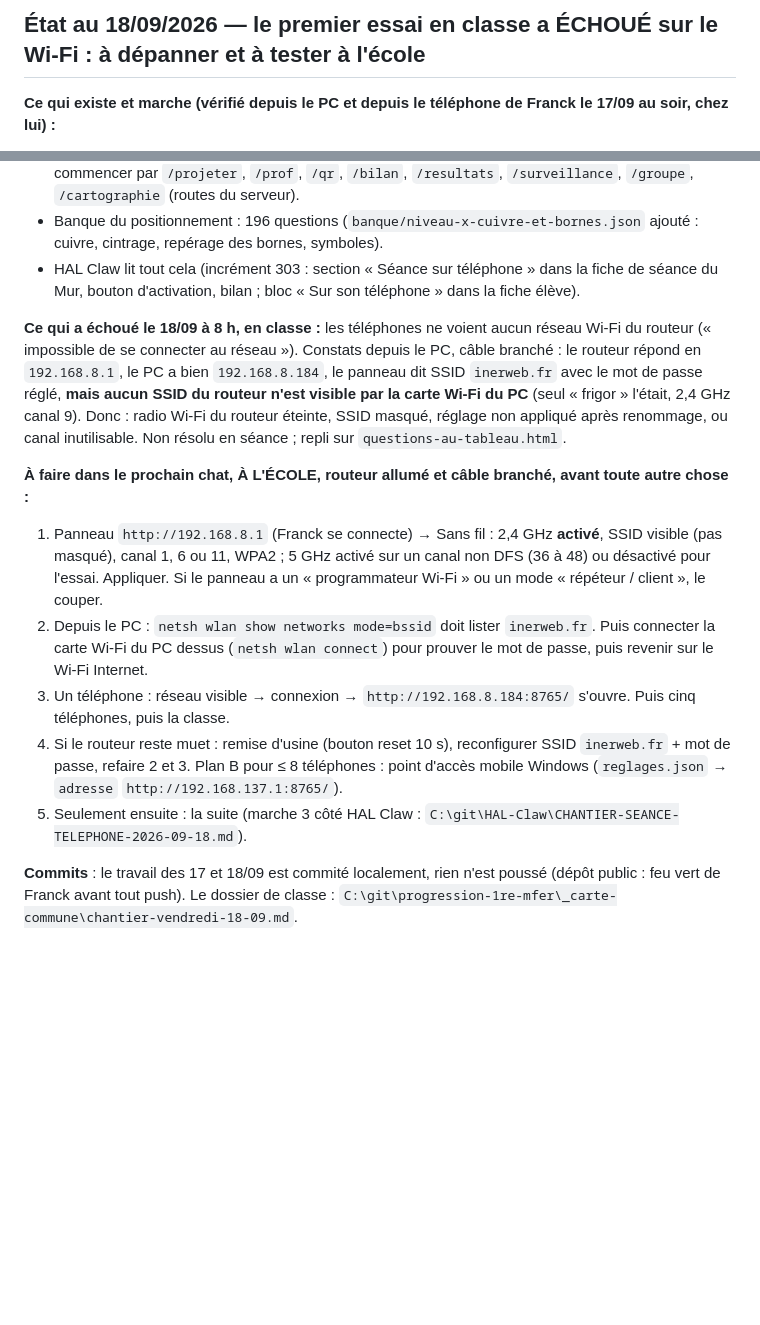
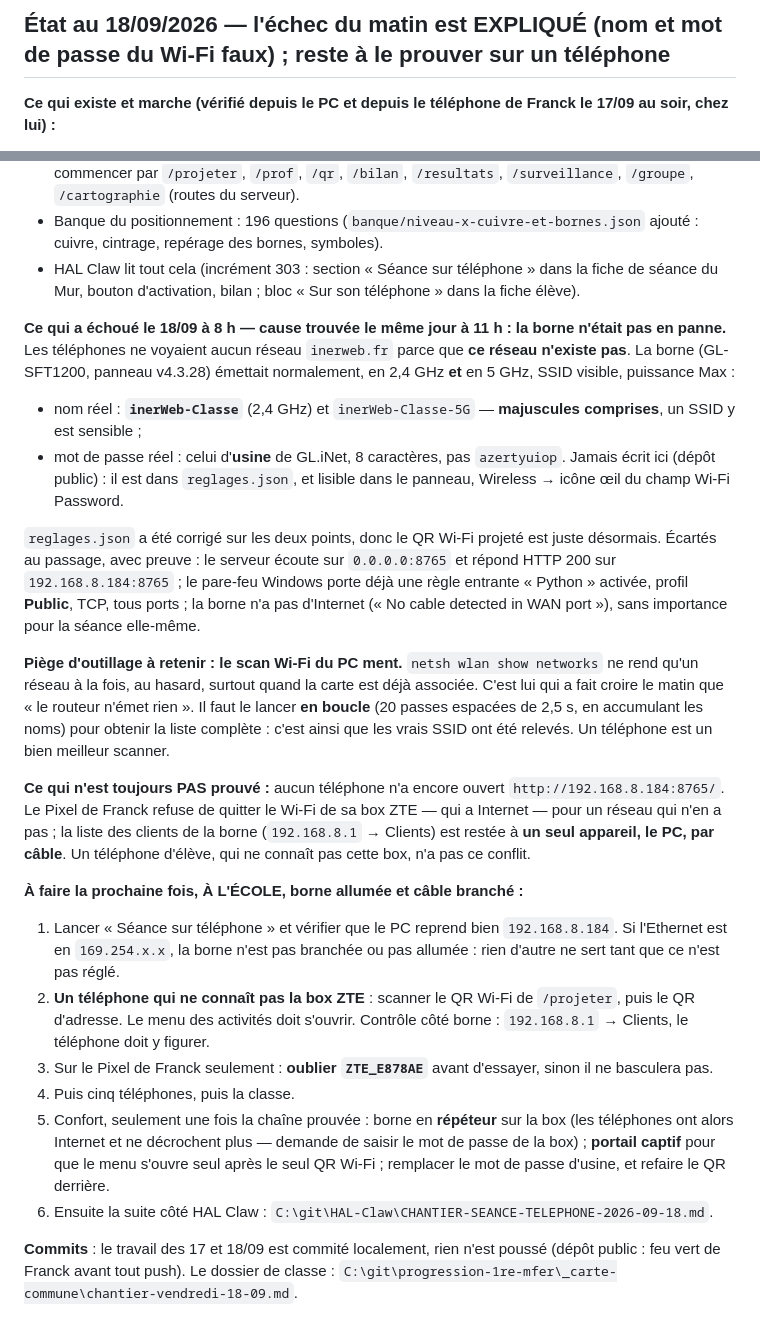
Before and after one commit to frigorx/test-accueil-mfer, a Markdown page: REPRISE.md, 2 parts joined by grey strips. GitHub-like rendering; blank space fills up the shorter version.

Commit message:
Reprise : l'echec Wi-Fi du 18/09 explique (SSID et mot de passe faux dans reglages.json), marche a suivre pour la prochaine seance
Le SSID reel de la borne est inerWeb-Classe (majuscules comprises) et son mot
de passe celui d'usine, pas ceux qui etaient regles. Le mot de passe n'est pas
ecrit ici : depot public. Deux pieges notes : netsh wlan show networks ne rend
qu'un reseau au hasard par appel, et un telephone qui connait un Wi-Fi avec
Internet refuse de basculer sur celui de la borne.

Co-Authored-By: Claude Opus 5 <noreply@anthropic.com>

```diff
--- a/REPRISE.md
+++ b/REPRISE.md
@@ -8,5 +8,5 @@ https://frigorx.github.io/test-accueil-mfer/ (test d'accueil) et `…/positionne
 
-## État au 18/09/2026 — le premier essai en classe a ÉCHOUÉ sur le Wi-Fi : à dépanner et à tester à l'école
+## État au 18/09/2026 — l'échec du matin est EXPLIQUÉ (nom et mot de passe du Wi-Fi faux) ; reste à le prouver sur un téléphone
 
 **Ce qui existe et marche (vérifié depuis le PC et depuis le téléphone de Franck le 17/09 au soir, chez lui) :**
 - Un raccourci Bureau **« Séance sur téléphone »** (`Test-de-rentree.cmd`) lance le serveur (port 8765) et ouvre le poste de commande `http://127.0.0.1:8765/prof` (127.0.0.1 et non localhost : un vieux service worker « inerWeb Édu » traîne sur `localhost:8765` dans les navigateurs ; `/sw.js` sert un coupe-circuit).
@@ -17,14 +17,40 @@ https://frigorx.github.io/test-accueil-mfer/ (test d'accueil) et `…/positionne
 - Banque du positionnement : 196 questions (`banque/niveau-x-cuivre-et-bornes.json` ajouté : cuivre, cintrage, repérage des bornes, symboles).
 - HAL Claw lit tout cela (incrément 303 : section « Séance sur téléphone » dans la fiche de séance du Mur, bouton d'activation, bilan ; bloc « Sur son téléphone » dans la fiche élève).
 
-**Ce qui a échoué le 18/09 à 8 h, en classe :** les téléphones ne voient aucun réseau Wi-Fi du routeur (« impossible de se connecter au réseau »). Constats depuis le PC, câble branché : le routeur répond en `192.168.8.1`, le PC a bien `192.168.8.184`, le panneau dit SSID `inerweb.fr` avec le mot de passe réglé, **mais aucun SSID du routeur n'est visible par la carte Wi-Fi du PC** (seul « frigor » l'était, 2,4 GHz canal 9). Donc : radio Wi-Fi du routeur éteinte, SSID masqué, réglage non appliqué après renommage, ou canal inutilisable. Non résolu en séance ; repli sur `questions-au-tableau.html`.
+**Ce qui a échoué le 18/09 à 8 h — cause trouvée le même jour à 11 h : la borne n'était pas en panne.**
+Les téléphones ne voyaient aucun réseau `inerweb.fr` parce que **ce réseau n'existe pas**. La borne
+(GL-SFT1200, panneau v4.3.28) émettait normalement, en 2,4 GHz **et** en 5 GHz, SSID visible, puissance Max :
 
-**À faire dans le prochain chat, À L'ÉCOLE, routeur allumé et câble branché, avant toute autre chose :**
-1. Panneau `http://192.168.8.1` (Franck se connecte) → Sans fil : 2,4 GHz **activé**, SSID visible (pas masqué), canal 1, 6 ou 11, WPA2 ; 5 GHz activé sur un canal non DFS (36 à 48) ou désactivé pour l'essai. Appliquer. Si le panneau a un « programmateur Wi-Fi » ou un mode « répéteur / client », le couper.
-2. Depuis le PC : `netsh wlan show networks mode=bssid` doit lister `inerweb.fr`. Puis connecter la carte Wi-Fi du PC dessus (`netsh wlan connect`) pour prouver le mot de passe, puis revenir sur le Wi-Fi Internet.
-3. Un téléphone : réseau visible → connexion → `http://192.168.8.184:8765/` s'ouvre. Puis cinq téléphones, puis la classe.
-4. Si le routeur reste muet : remise d'usine (bouton reset 10 s), reconfigurer SSID `inerweb.fr` + mot de passe, refaire 2 et 3. Plan B pour ≤ 8 téléphones : point d'accès mobile Windows (`reglages.json` → `adresse` `http://192.168.137.1:8765/`).
-5. Seulement ensuite : la suite (marche 3 côté HAL Claw : `C:\git\HAL-Claw\CHANTIER-SEANCE-TELEPHONE-2026-09-18.md`).
+- nom réel : **`inerWeb-Classe`** (2,4 GHz) et `inerWeb-Classe-5G` — **majuscules comprises**, un SSID y est sensible ;
+- mot de passe réel : celui d'**usine** de GL.iNet, 8 caractères, pas `azertyuiop`. Jamais écrit ici (dépôt public) :
+  il est dans `reglages.json`, et lisible dans le panneau, Wireless → icône œil du champ Wi-Fi Password.
+
+`reglages.json` a été corrigé sur les deux points, donc le QR Wi-Fi projeté est juste désormais. Écartés au
+passage, avec preuve : le serveur écoute sur `0.0.0.0:8765` et répond HTTP 200 sur `192.168.8.184:8765` ; le
+pare-feu Windows porte déjà une règle entrante « Python » activée, profil **Public**, TCP, tous ports ; la borne
+n'a pas d'Internet (« No cable detected in WAN port »), sans importance pour la séance elle-même.
+
+**Piège d'outillage à retenir : le scan Wi-Fi du PC ment.** `netsh wlan show networks` ne rend qu'un réseau à la
+fois, au hasard, surtout quand la carte est déjà associée. C'est lui qui a fait croire le matin que « le routeur
+n'émet rien ». Il faut le lancer **en boucle** (20 passes espacées de 2,5 s, en accumulant les noms) pour obtenir
+la liste complète : c'est ainsi que les vrais SSID ont été relevés. Un téléphone est un bien meilleur scanner.
+
+**Ce qui n'est toujours PAS prouvé :** aucun téléphone n'a encore ouvert `http://192.168.8.184:8765/`. Le Pixel
+de Franck refuse de quitter le Wi-Fi de sa box ZTE — qui a Internet — pour un réseau qui n'en a pas ; la liste
+des clients de la borne (`192.168.8.1` → Clients) est restée à **un seul appareil, le PC, par câble**. Un
+téléphone d'élève, qui ne connaît pas cette box, n'a pas ce conflit.
+
+**À faire la prochaine fois, À L'ÉCOLE, borne allumée et câble branché :**
+1. Lancer « Séance sur téléphone » et vérifier que le PC reprend bien `192.168.8.184`. Si l'Ethernet est en
+   `169.254.x.x`, la borne n'est pas branchée ou pas allumée : rien d'autre ne sert tant que ce n'est pas réglé.
+2. **Un téléphone qui ne connaît pas la box ZTE** : scanner le QR Wi-Fi de `/projeter`, puis le QR d'adresse.
+   Le menu des activités doit s'ouvrir. Contrôle côté borne : `192.168.8.1` → Clients, le téléphone doit y figurer.
+3. Sur le Pixel de Franck seulement : **oublier `ZTE_E878AE`** avant d'essayer, sinon il ne basculera pas.
+4. Puis cinq téléphones, puis la classe.
+5. Confort, seulement une fois la chaîne prouvée : borne en **répéteur** sur la box (les téléphones ont alors
+   Internet et ne décrochent plus — demande de saisir le mot de passe de la box) ; **portail captif** pour que le
+   menu s'ouvre seul après le seul QR Wi-Fi ; remplacer le mot de passe d'usine, et refaire le QR derrière.
+6. Ensuite la suite côté HAL Claw : `C:\git\HAL-Claw\CHANTIER-SEANCE-TELEPHONE-2026-09-18.md`.
 
 **Commits** : le travail des 17 et 18/09 est commité localement, rien n'est poussé (dépôt public : feu vert de Franck avant tout push). Le dossier de classe : `C:\git\progression-1re-mfer\_carte-commune\chantier-vendredi-18-09.md`.
 
```
Also changed, not shown: other parts of REPRISE.md (+1 -1 lines).
